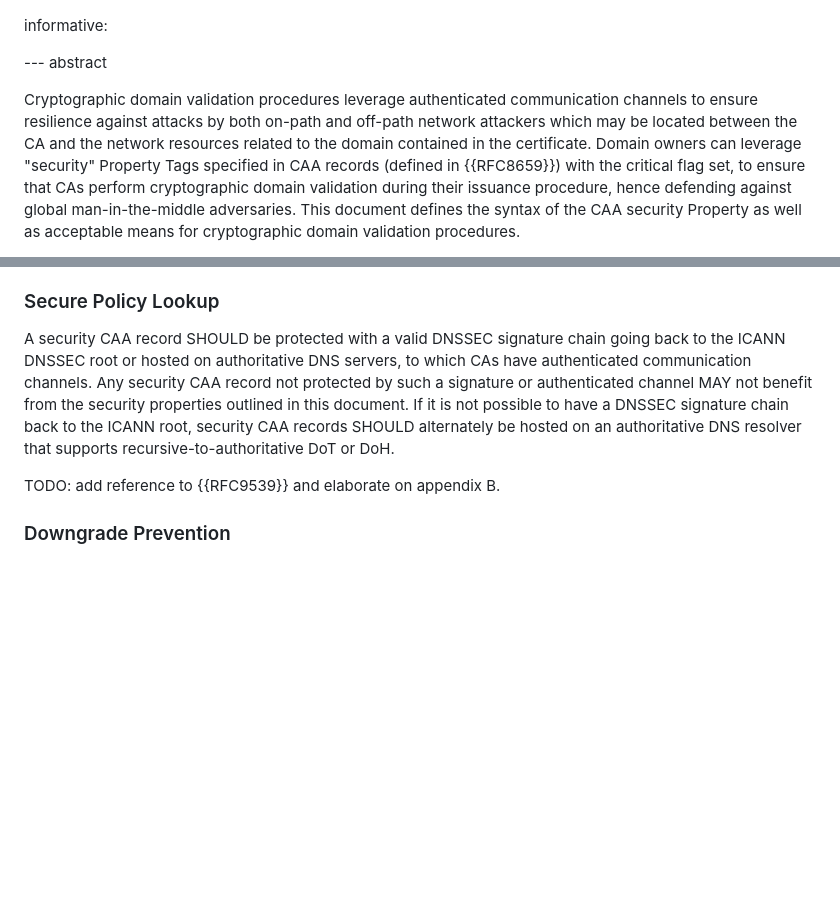
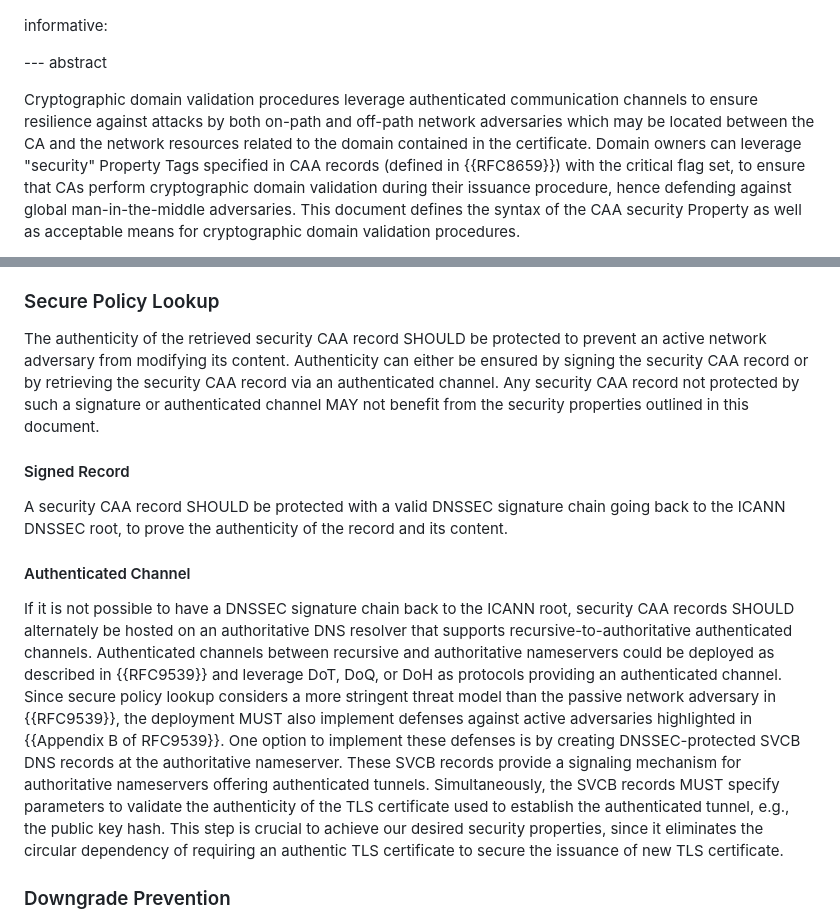
Before and after one commit to birgelee/draft-caa-security-tag, a Markdown page: draft-birgelee-lamps-caa-security.md, 2 parts joined by grey strips. Rendered like a GitHub page; blank space fills up the shorter version.

Commit message:
add discussion on defenses against active attackers from RFC9539

```diff
--- a/draft-birgelee-lamps-caa-security.md
+++ b/draft-birgelee-lamps-caa-security.md
@@ -67,7 +67,7 @@ informative:
 
 --- abstract
 
-Cryptographic domain validation procedures leverage authenticated communication channels to ensure resilience against attacks by both on-path and off-path network attackers which may be located between the CA and the network resources related to the domain contained in the certificate.
+Cryptographic domain validation procedures leverage authenticated communication channels to ensure resilience against attacks by both on-path and off-path network adversaries which may be located between the CA and the network resources related to the domain contained in the certificate.
 Domain owners can leverage "security" Property Tags specified in CAA records (defined in {{RFC8659}}) with the critical flag set, to ensure that CAs perform cryptographic domain validation during their issuance procedure, hence defending against global man-in-the-middle adversaries.
 This document defines the syntax of the CAA security Property as well as acceptable means for cryptographic domain validation procedures.
 
@@ -109,11 +109,21 @@ Hence, a core aspect of cryptographic domain validation is 1\) ensuring secure p
 
 ### Secure Policy Lookup
 
-A security CAA record SHOULD be protected with a valid DNSSEC signature chain going back to the ICANN DNSSEC root or hosted on authoritative DNS servers, to which CAs have authenticated communication channels.
+The authenticity of the retrieved security CAA record SHOULD be protected to prevent an active network adversary from modifying its content.
+Authenticity can either be ensured by signing the security CAA record or by retrieving the security CAA record via an authenticated channel.
 Any security CAA record not protected by such a signature or authenticated channel MAY not benefit from the security properties outlined in this document.
-If it is not possible to have a DNSSEC signature chain back to the ICANN root, security CAA records SHOULD alternately be hosted on an authoritative DNS resolver that supports recursive-to-authoritative DoT or DoH.
 
-TODO: add reference to {{RFC9539}} and elaborate on appendix B.
+#### Signed Record
+A security CAA record SHOULD be protected with a valid DNSSEC signature chain going back to the ICANN DNSSEC root, to prove the authenticity of the record and its content.
+
+#### Authenticated Channel
+If it is not possible to have a DNSSEC signature chain back to the ICANN root, security CAA records SHOULD alternately be hosted on an authoritative DNS resolver that supports recursive-to-authoritative authenticated channels.
+Authenticated channels between recursive and authoritative nameservers could be deployed as described in {{RFC9539}} and leverage DoT, DoQ, or DoH as protocols providing an authenticated channel.
+Since secure policy lookup considers a more stringent threat model than the passive network adversary in {{RFC9539}}, the deployment MUST also implement defenses against active adversaries highlighted in {{Appendix B of RFC9539}}.
+One option to implement these defenses is by creating DNSSEC-protected SVCB DNS records at the authoritative nameserver.
+These SVCB records provide a signaling mechanism for authoritative nameservers offering authenticated tunnels.
+Simultaneously, the SVCB records MUST specify parameters to validate the authenticity of the TLS certificate used to establish the authenticated tunnel, e.g., the public key hash.
+This step is crucial to achieve our desired security properties, since it eliminates the circular dependency of requiring an authentic TLS certificate to secure the issuance of new TLS certificate.
 
 ### Downgrade Prevention
 
```
